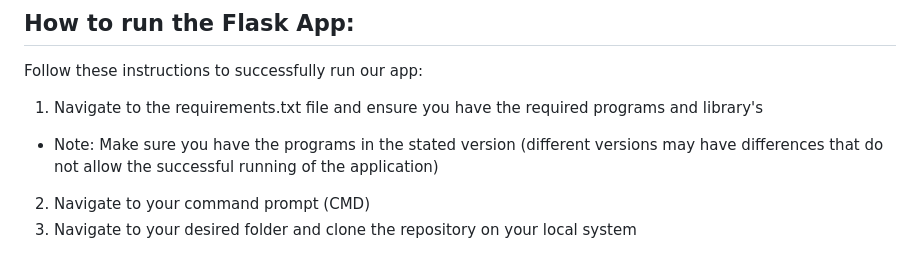
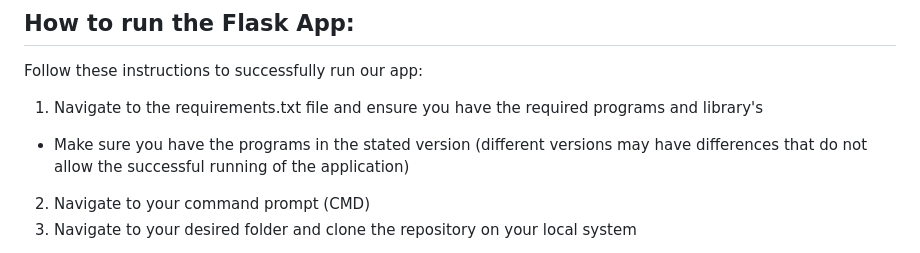
Before and after one commit to Chasen-Jeffries/ColLab_App, a Markdown page: README.md, the part around the change. Rendered like a GitHub page.

Commit message:
Improving readability

```diff
--- a/README.md
+++ b/README.md
@@ -5,7 +5,7 @@ ColLab is an application designed to boost collaborative research by creating a
 Follow these instructions to successfully run our app:
 
 1. Navigate to the requirements.txt file and ensure you have the required programs and library's
-- Note: Make sure you have the programs in the stated version (different versions may have differences that do not allow the successful running of the application)
+- Make sure you have the programs in the stated version (different versions may have differences that do not allow the successful running of the application)
 2. Navigate to your command prompt (CMD)
 3. Navigate to your desired folder and clone the repository on your local system
 - Type "cd\" press enter
```
